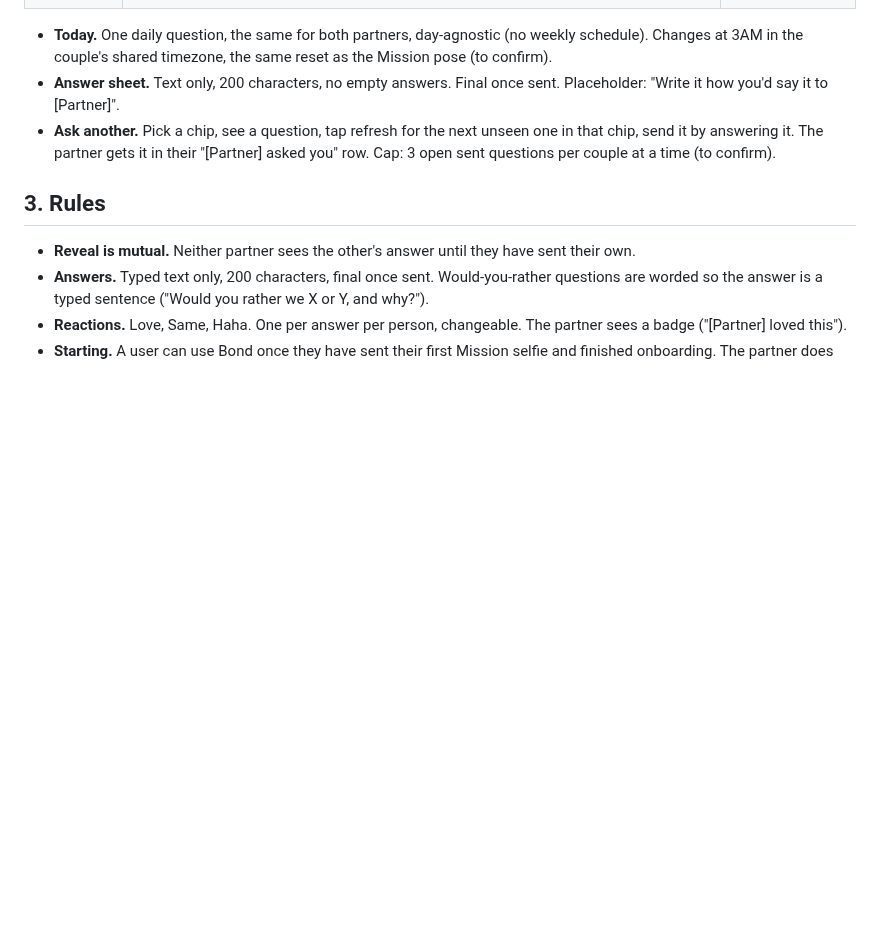
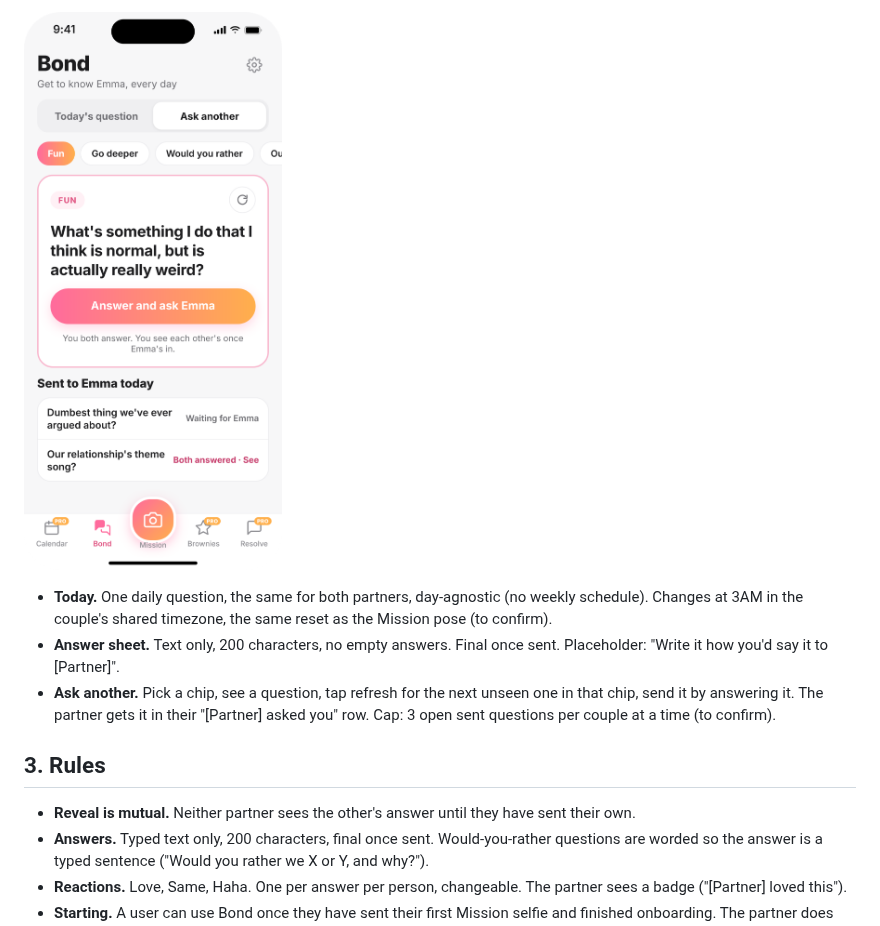
Before and after one commit to Chubyilo92/CoupleinSelfieSync, a Markdown page: final-plan/Final-Plan-Bond.md, the part around one of its changes. Drawn GitHub-style; pictures changed too: final-plan/images/bond/bond-4-ask-another.png (added); blank space fills up the shorter version.

Commit message:
Add Bond screen images to spec
Co-Authored-By: Claude Sonnet 5.5 <noreply@anthropic.com>
Claude-Session: https://claude.ai/code/session_01Nthg51csCFg7k8uzcTgANJ

```diff
--- a/final-plan/Final-Plan-Bond.md
+++ b/final-plan/Final-Plan-Bond.md
@@ -25,3 +40,4 @@ Design: the "CoupleIn Free Page Options" canvas, boards 1 to 4.
+![Bond, screen 4: Ask another](images/bond/bond-4-ask-another.png)
 
 - **Today.** One daily question, the same for both partners, day-agnostic (no weekly schedule). Changes at 3AM in the couple's shared timezone, the same reset as the Mission pose (to confirm).
 - **Answer sheet.** Text only, 200 characters, no empty answers. Final once sent. Placeholder: "Write it how you'd say it to [Partner]".
```
Also changed, not shown: other parts of final-plan/Final-Plan-Bond.md (+15 -0 lines), final-plan/images/bond/bond-1-today.png (added), final-plan/images/bond/bond-2-answer-sheet.png (added), final-plan/images/bond/bond-3-reveal.png (added).
